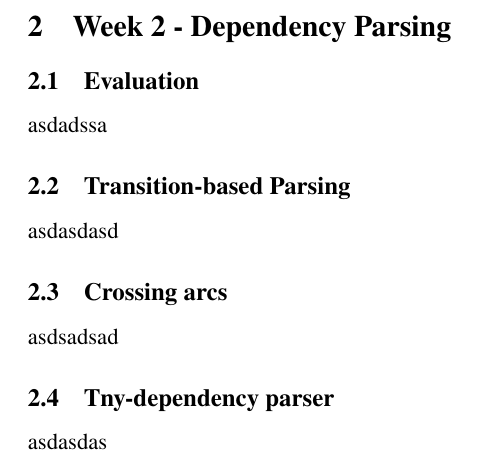
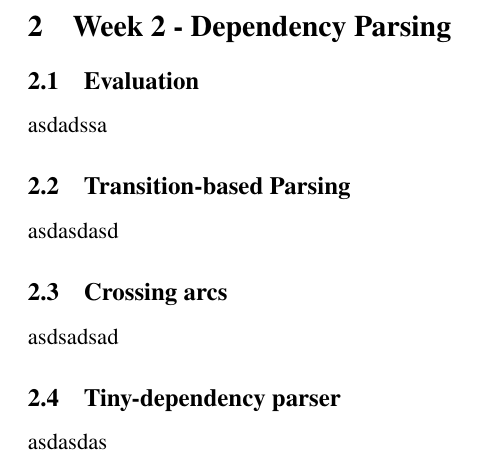
Before and after one commit to leonwetzel/Natural-Language-Processing, a LaTeX paper (portfolio2/report/Wetzel portfolio 2.tex): part of page 5 of 5, cut so that both start at the same text. Compiled offline with pdfLaTeX.

```diff
--- a/portfolio2/report/Wetzel portfolio 2.tex
+++ b/portfolio2/report/Wetzel portfolio 2.tex
@@ -274,7 +274,7 @@
 
 asdsadsad
 
-\subsection{Tny-dependency parser}
+\subsection{Tiny-dependency parser}
 
 asdasdas
 
```
Also changed, not shown: portfolio2/report/Wetzel portfolio 2.pdf.
